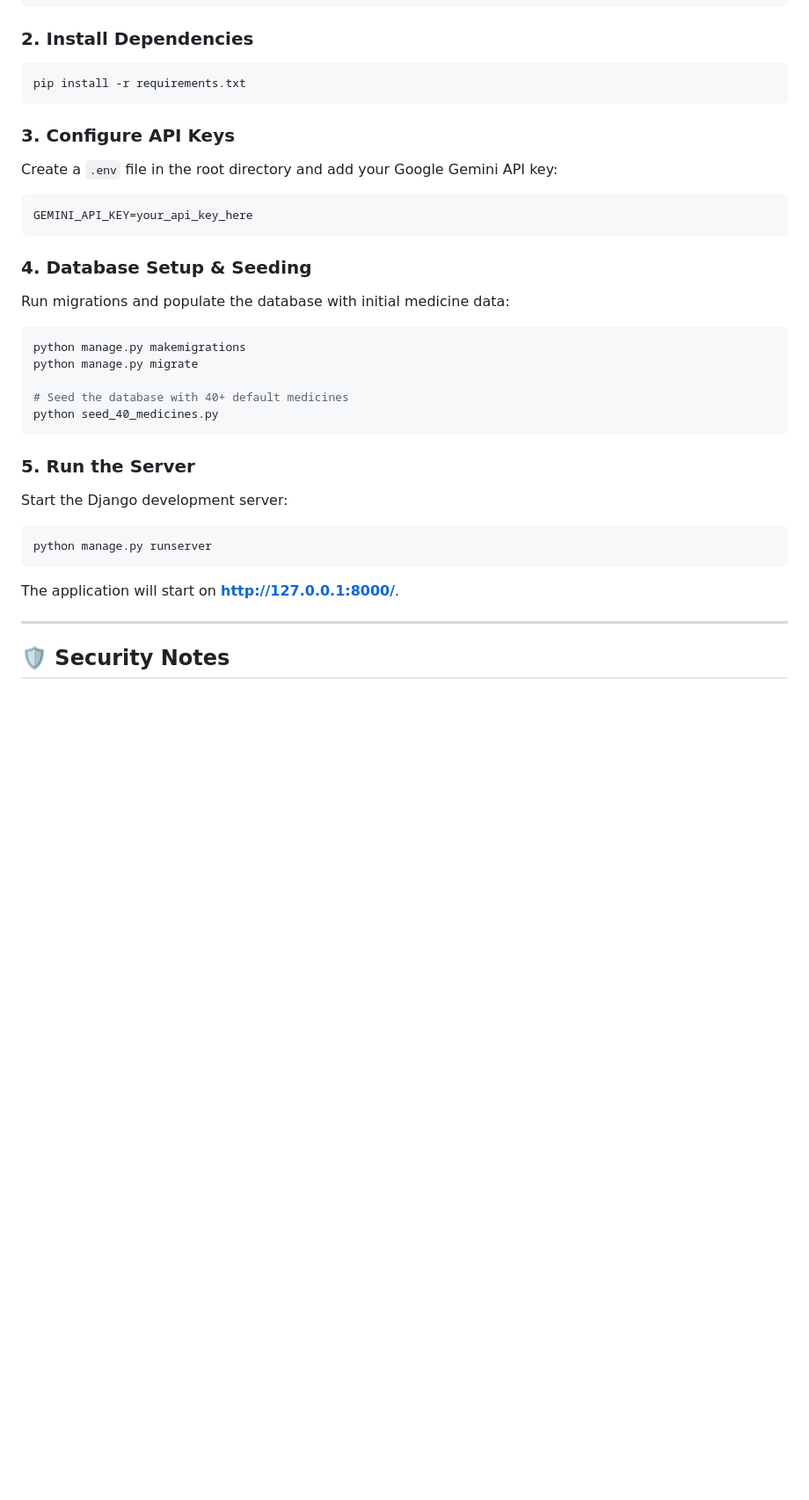
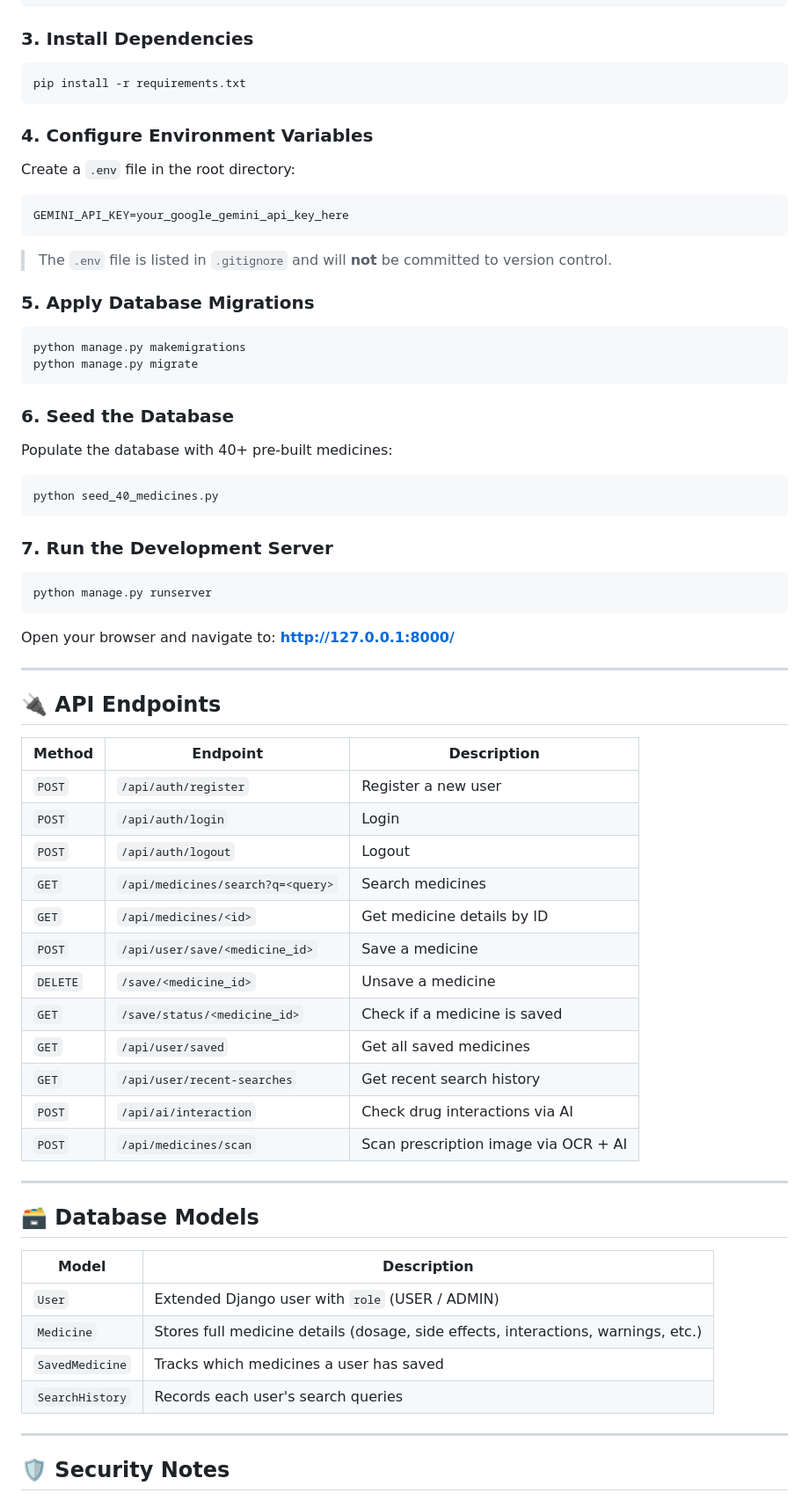
Before and after one commit to Sakthi-Paramesh/medicine-interaction, a Markdown page: README.md, the part around one of its changes. Shown at 88% size. GitHub-like rendering; blank space fills up the shorter version.

````diff
--- a/README.md
+++ b/README.md
@@ -59,33 +141,74 @@ venv\Scripts\activate
 source venv/bin/activate
 ```
 
-### 2. Install Dependencies
+### 3. Install Dependencies
+
 ```bash
 pip install -r requirements.txt
 ```
 
-### 3. Configure API Keys
-Create a `.env` file in the root directory and add your Google Gemini API key:
+### 4. Configure Environment Variables
+
+Create a `.env` file in the root directory:
+
 ```env
-GEMINI_API_KEY=your_api_key_here
+GEMINI_API_KEY=your_google_gemini_api_key_here
 ```
 
-### 4. Database Setup & Seeding
-Run migrations and populate the database with initial medicine data:
+> The `.env` file is listed in `.gitignore` and will **not** be committed to version control.
+
+### 5. Apply Database Migrations
+
 ```bash
 python manage.py makemigrations
 python manage.py migrate
+```
 
-# Seed the database with 40+ default medicines
+### 6. Seed the Database
+
+Populate the database with 40+ pre-built medicines:
+
+```bash
 python seed_40_medicines.py
 ```
 
-### 5. Run the Server
-Start the Django development server:
+### 7. Run the Development Server
+
 ```bash
 python manage.py runserver
 ```
-The application will start on **http://127.0.0.1:8000/**.
+
+Open your browser and navigate to: **http://127.0.0.1:8000/**
+
+---
+
+## 🔌 API Endpoints
+
+| Method | Endpoint | Description |
+|---|---|---|
+| `POST` | `/api/auth/register` | Register a new user |
+| `POST` | `/api/auth/login` | Login |
+| `POST` | `/api/auth/logout` | Logout |
+| `GET` | `/api/medicines/search?q=<query>` | Search medicines |
+| `GET` | `/api/medicines/<id>` | Get medicine details by ID |
+| `POST` | `/api/user/save/<medicine_id>` | Save a medicine |
+| `DELETE` | `/save/<medicine_id>` | Unsave a medicine |
+| `GET` | `/save/status/<medicine_id>` | Check if a medicine is saved |
+| `GET` | `/api/user/saved` | Get all saved medicines |
+| `GET` | `/api/user/recent-searches` | Get recent search history |
+| `POST` | `/api/ai/interaction` | Check drug interactions via AI |
+| `POST` | `/api/medicines/scan` | Scan prescription image via OCR + AI |
+
+---
+
+## 🗃 Database Models
+
+| Model | Description |
+|---|---|
+| `User` | Extended Django user with `role` (USER / ADMIN) |
+| `Medicine` | Stores full medicine details (dosage, side effects, interactions, warnings, etc.) |
+| `SavedMedicine` | Tracks which medicines a user has saved |
+| `SearchHistory` | Records each user's search queries |
 
 ---
 
````
Also changed, not shown: other parts of README.md (+132 -29 lines).
